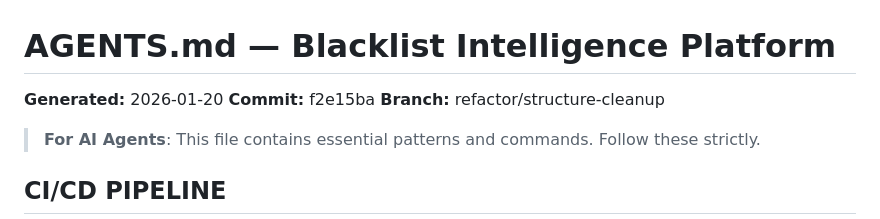
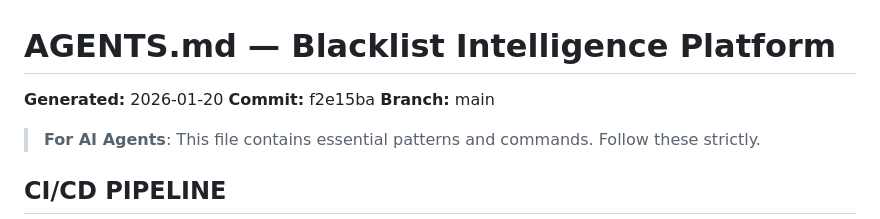
Before and after one commit to jclee-lab/blacklist, a Markdown page: AGENTS.md, the part around the change. GitHub-like rendering.

Commit message:
docs: sync AGENTS.md metadata with new main branch

```diff
--- a/AGENTS.md
+++ b/AGENTS.md
@@ -2,7 +2,7 @@
 
 **Generated:** 2026-01-20
 **Commit:** f2e15ba
-**Branch:** refactor/structure-cleanup
+**Branch:** main
 
 > **For AI Agents**: This file contains essential patterns and commands. Follow these strictly.
 
```
